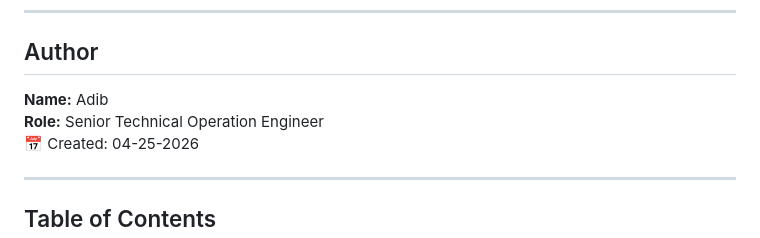
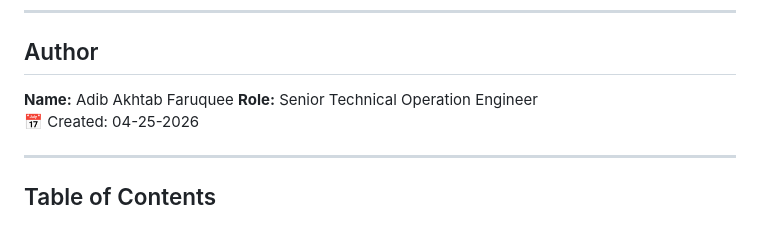
Before and after one commit to adibakhtab007/downloaded_file-web-portal, a Markdown page: README.md, the part around the change. GitHub-like rendering.

```diff
--- a/README.md
+++ b/README.md
@@ -18,7 +18,7 @@
 
 ## Author
 
-**Name:** Adib
+**Name:** Adib Akhtab Faruquee
 **Role:** Senior Technical Operation Engineer
 📅 Created: 04-25-2026
 
```
